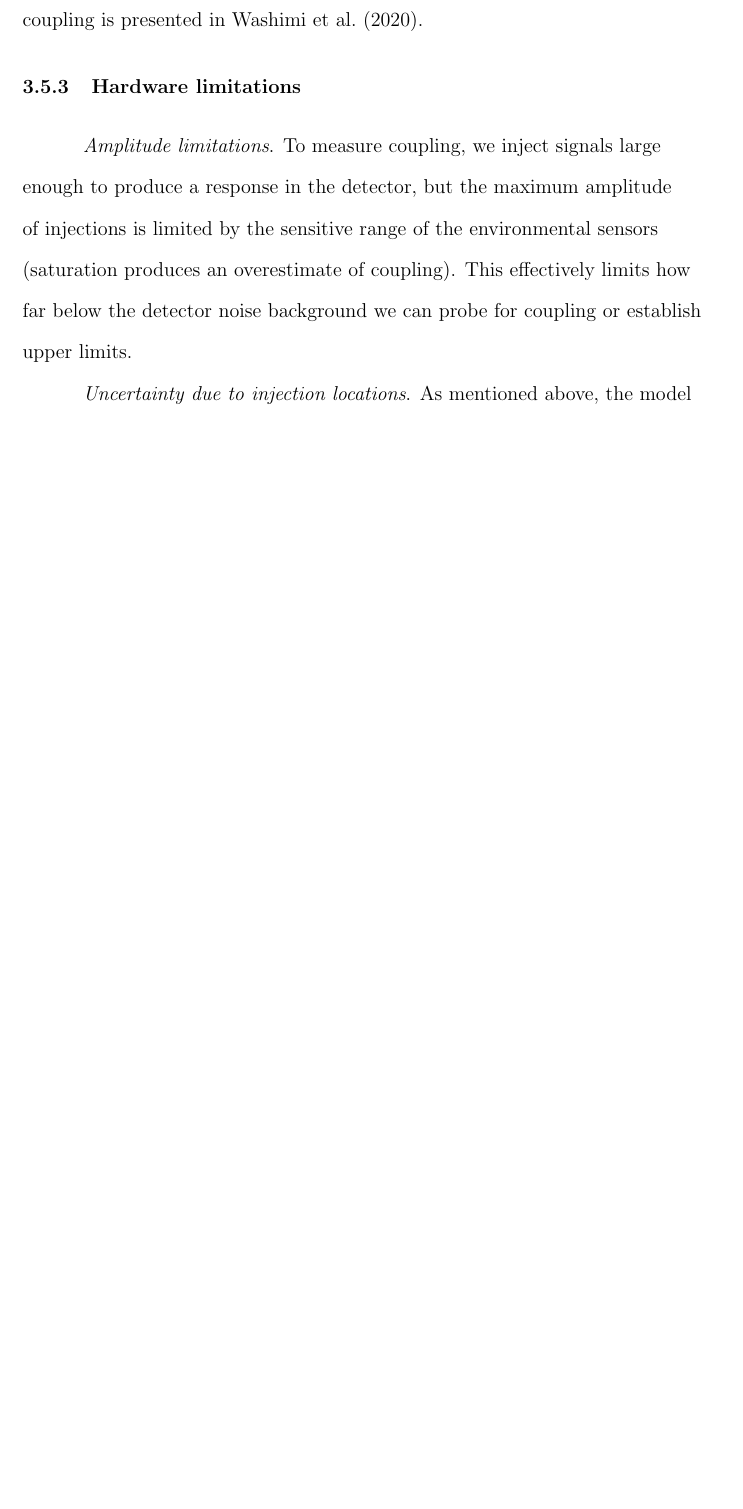
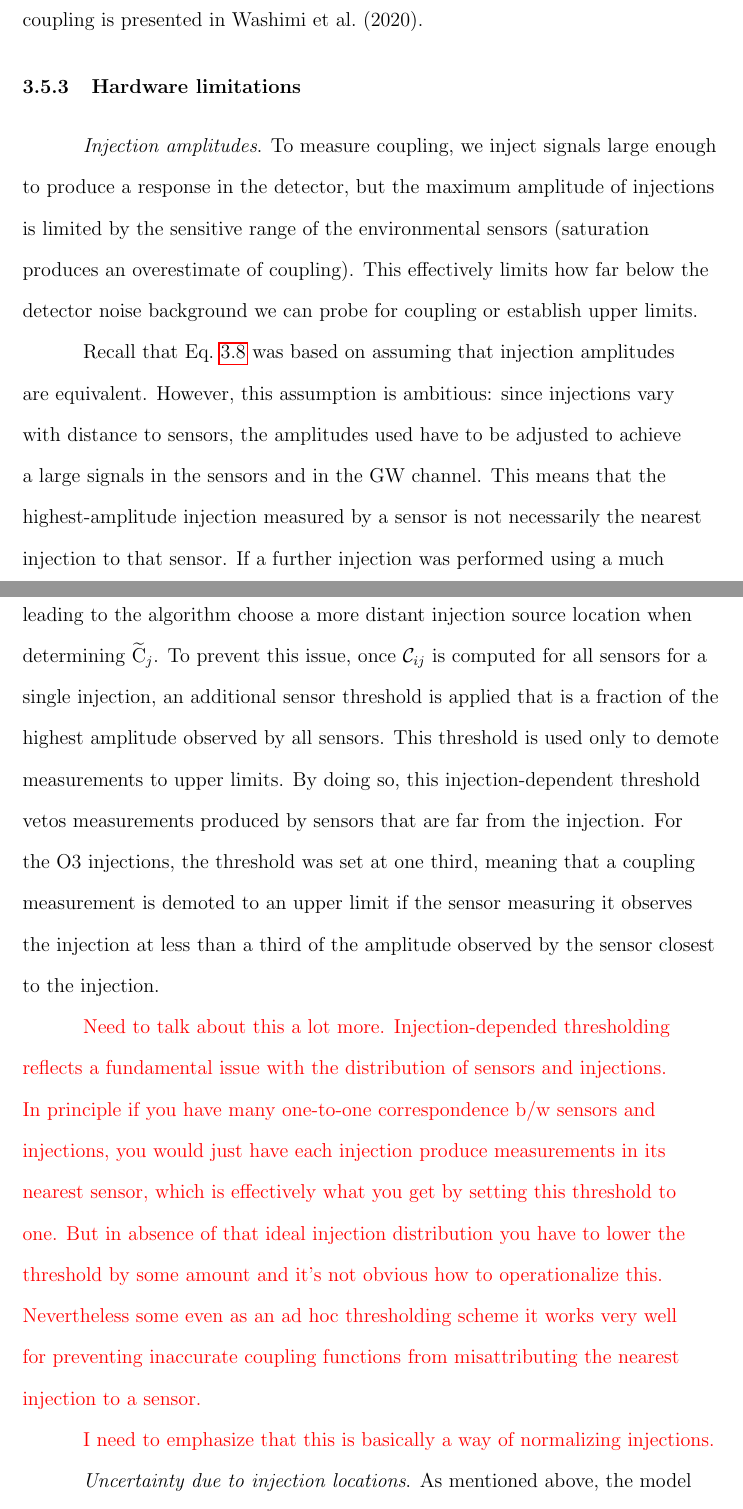
Before and after one commit to pdqnguyen/dissertation, a LaTeX thesis (main.tex, which reads noise_methods.tex): part of page 41 of 65 before the commit and two parts of pages 41 and 42 of 65 after it, the two joined at a grey line, cut so that both start at the same text, the shorter picture padded with empty space. Compiled offline with pdfLaTeX.

Commit message:
injection-dependent sensor threshold

```diff
--- a/noise_methods.tex
+++ b/noise_methods.tex
@@ -341,8 +341,27 @@ One approach for quantifying non-linear coupling is presented in Washimi et al.\
 
 \subsection{Hardware limitations}\label{subsec:hardware_limitations}
 
-\textit{Amplitude limitations}. To measure coupling, we inject signals large enough to produce a response in the detector, but the maximum amplitude of injections is limited by the sensitive range of the environmental sensors (saturation produces an overestimate of coupling).
+\textit{Injection amplitudes}. To measure coupling, we inject signals large enough to produce a response in the detector, but the maximum amplitude of injections is limited by the sensitive range of the environmental sensors (saturation produces an overestimate of coupling).
 This effectively limits how far below the detector noise background we can probe for coupling or establish upper limits.
+
+Recall that Eq.~\ref{eq:ccf} was based on assuming that injection amplitudes are equivalent.
+However, this assumption is ambitious: since injections vary with distance to sensors, the amplitudes used have to be adjusted to achieve a large signals in the sensors and in the \ac{GW} channel.
+This means that the highest-amplitude injection measured by a sensor is not necessarily the nearest injection to that sensor.
+If a further injection was performed using a much larger amplitude, its measured amplitude can trump that of a nearer injection, leading to the algorithm choose a more distant injection source location when determining $\widetilde{\mathrm{C}}_j$.
+To prevent this issue, once $\mathcal{C}_{ij}$ is computed for all sensors for a single injection, an additional sensor threshold is applied that is a fraction of the highest amplitude observed by all sensors.
+This threshold is used only to demote measurements to upper limits.
+By doing so, this injection-dependent threshold vetos measurements produced by sensors that are far from the injection.
+For the \ac{O3} injections, the threshold was set at one third, meaning that a coupling measurement is demoted to an upper limit if the sensor measuring it observes the injection at less than a third of the amplitude observed by the sensor closest to the injection.
+
+{\color{red}
+Need to talk about this a lot more.
+Injection-depended thresholding reflects a fundamental issue with the distribution of sensors and injections.
+In principle if you have many one-to-one correspondence b/w sensors and injections,
+you would just have each injection produce measurements in its nearest sensor, which is effectively what you get by setting this threshold to one.
+But in absence of that ideal injection distribution you have to lower the threshold by some amount and it's not obvious how to operationalize this.
+Nevertheless some even as an ad hoc thresholding scheme it works very well for preventing inaccurate coupling functions from misattributing the nearest injection to a sensor.
+
+I need to emphasize that this is basically a way of normalizing injections.}
 
 \textit{Uncertainty due to injection locations}.
 As mentioned above, the model in ~\cref{eq:cf_full} relies on the assumption that the environment is monitored at the coupling site.
```
Also changed, not shown: noise_results.tex (+4 -0 lines), main.pdf, noise_methods.tex (2 more changed lines).
